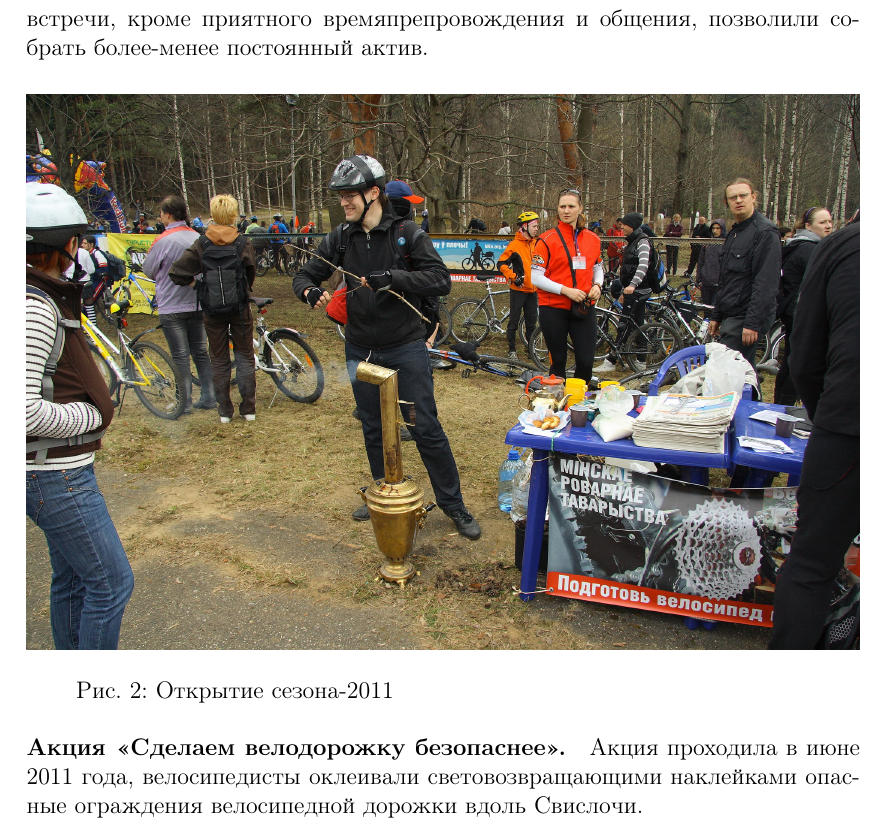
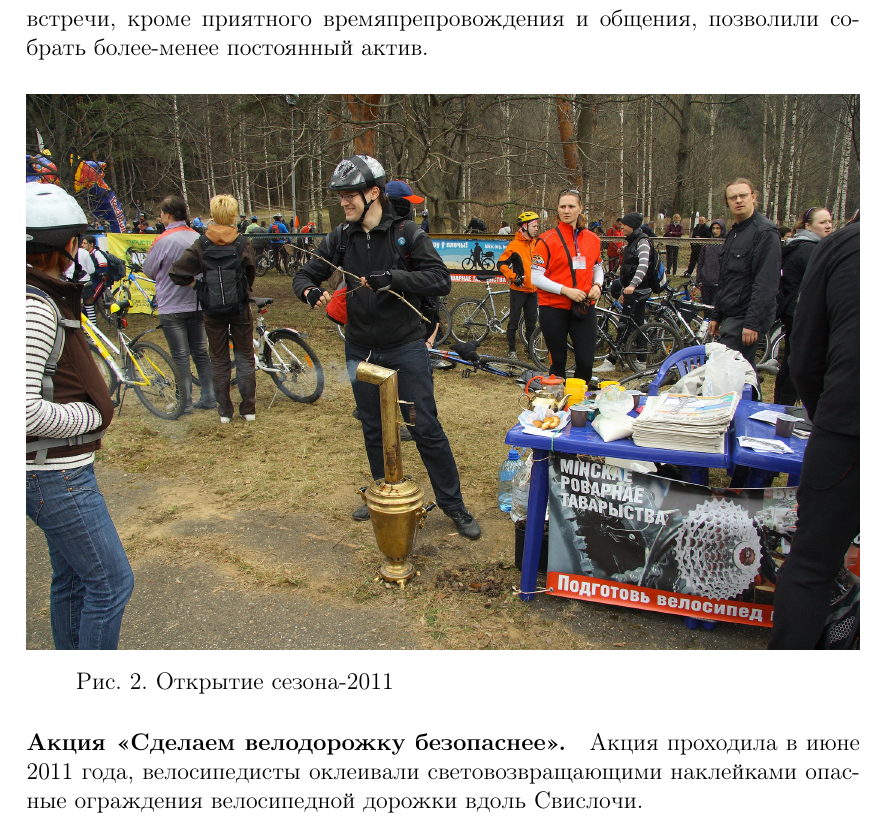
Before and after one commit to jekhor/mvo-report-2011, a LaTeX document (yearly-report.tex): part of page 6 of 9, cut so that both start at the same text. Compiled offline with pdfLaTeX.

Commit message:
fix captions a bit

```diff
--- a/yearly-report.tex
+++ b/yearly-report.tex
@@ -6,6 +6,7 @@
 \usepackage[a4paper]{geometry}
 \geometry{verbose}
 \usepackage{wrapfig}
+\usepackage[labelsep=period,justification=centering]{caption}
 \usepackage{graphicx}
 
 \makeatletter
```
